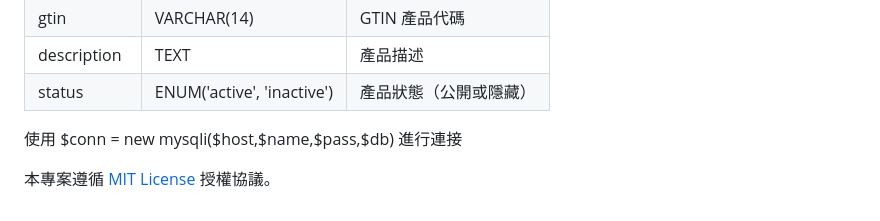
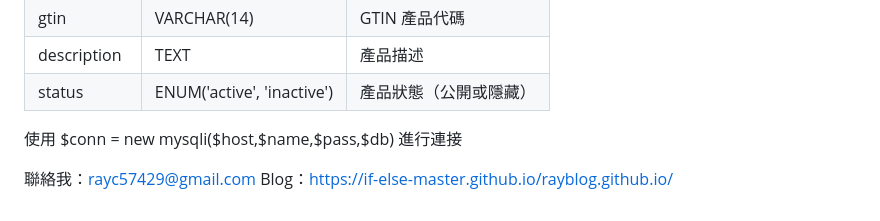
Before and after one commit to if-else-master/2025-SC, a Markdown page: README.md, the part around the change. Drawn GitHub-style.

```diff
--- a/README.md
+++ b/README.md
@@ -64,5 +64,5 @@
 使用 $conn = new mysqli($host,$name,$pass,$db) 進行連接
 
 
-
-本專案遵循 [MIT License](LICENSE) 授權協議。
+聯絡我：rayc57429@gmail.com
+Blog：https://if-else-master.github.io/rayblog.github.io/
```
